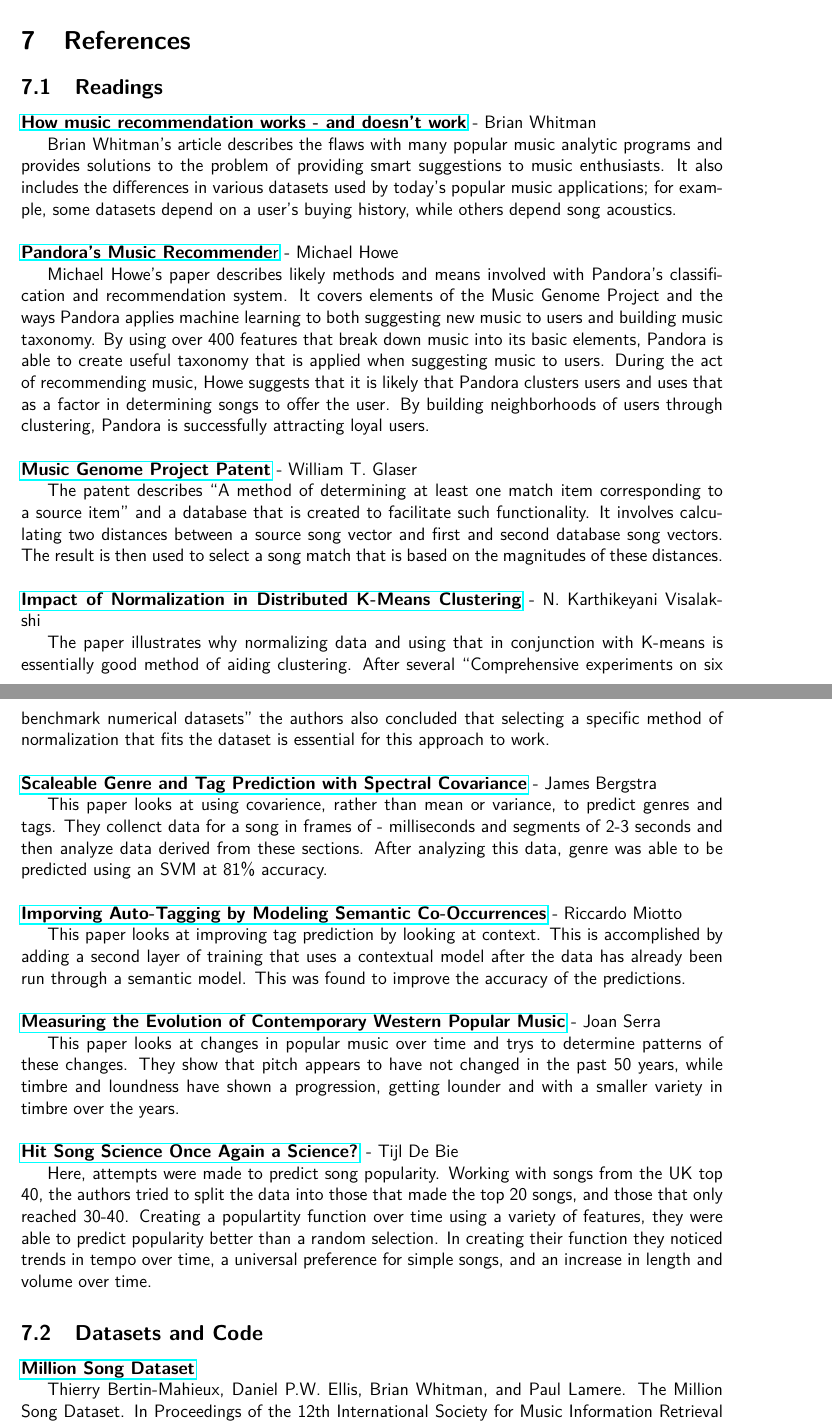
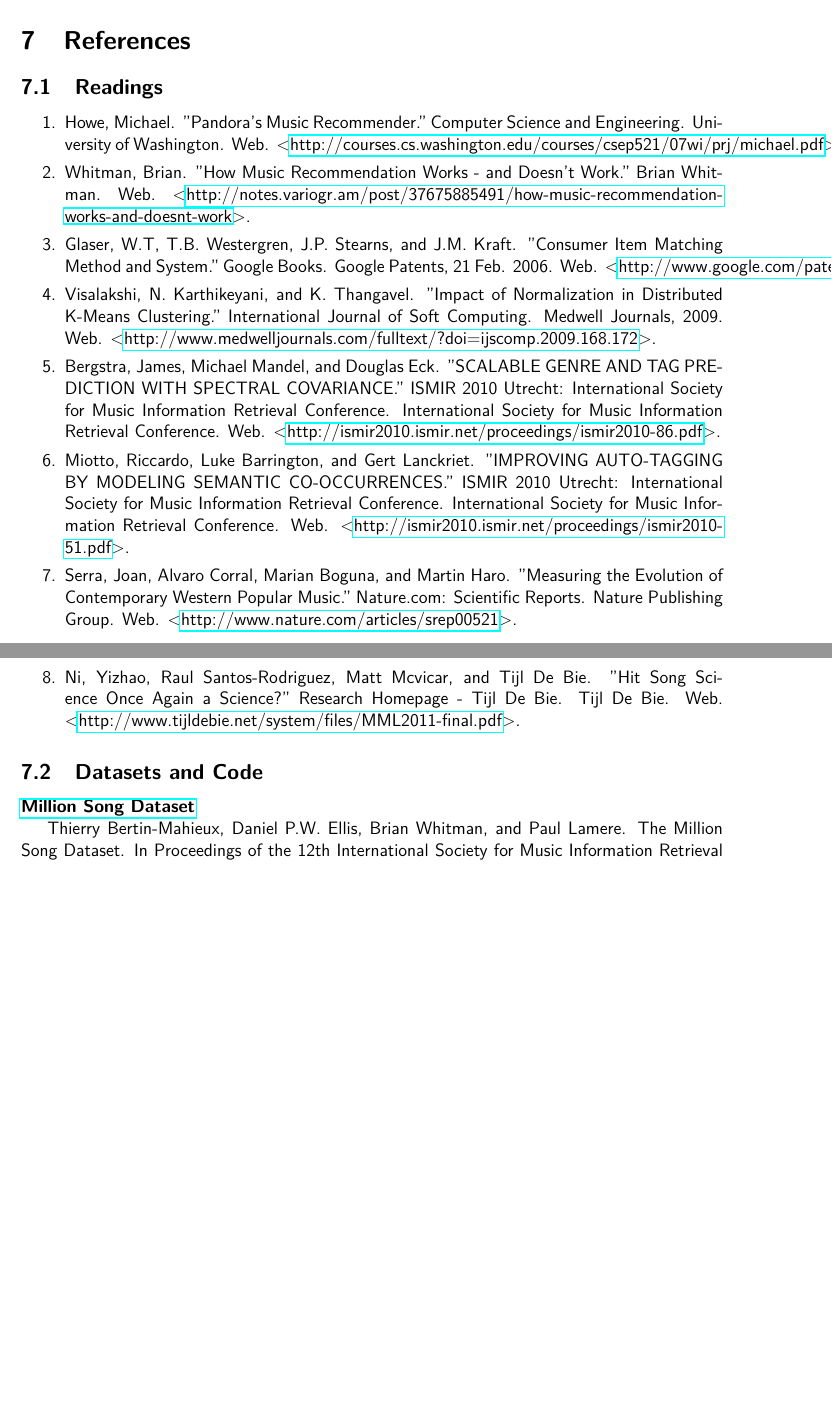
Before and after one commit to mrhampson/MUSE, a LaTeX document (report/document.tex): two parts of pages 9 and 10 of 13, joined at a grey line, cut so that both start at the same text, the shorter picture padded with empty space. Compiled offline with pdfLaTeX.

Commit message:
Reformat all resources in Readings to be MLA citation

```diff
--- a/report/document.tex
+++ b/report/document.tex
@@ -242,47 +242,24 @@
 
 \subsection{Readings}
 \label{subsec:readings}
-\href{http://notes.variogr.am/post/37675885491/how-music-recommendation-works-and-doesnt-work}{\textbf{How music recommendation works - and doesn't work}} - Brian Whitman
+\begin{enumerate}
+    \item Howe, Michael. "Pandora's Music Recommender." Computer Science and Engineering. University of Washington. Web. $<$\href{http://courses.cs.washington.edu/courses/csep521/07wi/prj/michael.pdf}{http://courses.cs.washington.edu/courses/csep521/07wi/prj/michael.pdf}$>$.\vspace{-1ex}
 
-Brian Whitman's article describes the flaws with many popular music analytic programs and provides solutions to the problem of providing smart suggestions to music enthusiasts. It also includes the differences in various datasets used by today's popular music applications; for example, some datasets depend on a user's buying history, while others depend song acoustics.
-\\
-\\
-\href{http://courses.cs.washington.edu/courses/csep521/07wi/prj/michael.pdf}{\textbf{Pandora's Music Recommende}r} - Michael Howe
+    \item Whitman, Brian. "How Music Recommendation Works - and Doesn't Work." Brian Whitman. Web. $<$\href{http://notes.variogr.am/post/37675885491/how-music-recommendation-works-and-doesnt-work}{http://notes.variogr.am/post/37675885491/how-music-recommendation-works-and-doesnt-work}$>$.\vspace{-1ex}
 
-Michael Howe's paper describes likely methods and means involved with Pandora's classification and recommendation system. It covers elements of the Music Genome Project and the ways Pandora applies machine learning to both suggesting new music to users and building music taxonomy. By using over 400 features that break down music into its basic elements, Pandora is able to create useful taxonomy that is applied when suggesting music to users. During the act of recommending music, Howe suggests that it is likely that Pandora clusters users and uses that as a factor in determining songs to offer the user. By building neighborhoods of users through clustering, Pandora is successfully attracting loyal users.
-\\
-\\
-\href{http://www.google.com/patents/US7003515?dq=7,003,515}{\textbf{Music Genome Project Patent}} - William T. Glaser
+    \item Glaser, W.T, T.B. Westergren, J.P. Stearns, and J.M. Kraft. "Consumer Item Matching Method and System." Google Books. Google Patents, 21 Feb. 2006. Web. $<$\href{http://www.google.com/patents/US7003515?dq=7,003,515}{http://www.google.com/patents/US7003515?dq=7,003,515}$>$.\vspace{-1ex}
 
-The patent describes  ``A method of determining at least one match item corresponding to a source item'' and a database that is created to facilitate such functionality. It involves calculating two distances between a source song vector and  first and second database song vectors. The result is then used to select a song match that is based on the magnitudes of these distances.
-\\
-\\
-\href{http://www.medwelljournals.com/fulltext/?doi=ijscomp.2009.168.172}{\textbf{Impact of Normalization in Distributed K-Means Clustering}} - N. Karthikeyani Visalakshi
+    \item Visalakshi, N. Karthikeyani, and K. Thangavel. "Impact of Normalization in Distributed K-Means Clustering." International Journal of Soft Computing. Medwell Journals, 2009. Web. $<$\href{http://www.medwelljournals.com/fulltext/?doi=ijscomp.2009.168.172}{http://www.medwelljournals.com/fulltext/?doi=ijscomp.2009.168.172}$>$.\vspace{-1ex}
 
-The paper illustrates why normalizing data and using that in conjunction with K-means is essentially good method of aiding clustering. After several ``Comprehensive experiments on six benchmark numerical datasets'' the authors also concluded that selecting a specific method of normalization that fits the dataset is essential for this approach to work.
-\\
-\\
-\href{http://ismir2010.ismir.net/proceedings/ismir2010-86.pdf}{\textbf{Scaleable Genre and Tag Prediction with Spectral Covariance}} - James Bergstra
+    \item Bergstra, James, Michael Mandel, and Douglas Eck. "SCALABLE GENRE AND TAG PREDICTION WITH SPECTRAL COVARIANCE." ISMIR 2010 Utrecht: International Society for Music Information Retrieval Conference. International Society for Music Information Retrieval Conference. Web. $<$\href{http://ismir2010.ismir.net/proceedings/ismir2010-86.pdf}{http://ismir2010.ismir.net/proceedings/ismir2010-86.pdf}$>$.\vspace{-1ex}
 
-This paper looks at using covarience, rather than mean or variance, to predict genres and tags. They collenct data for a song in frames of
-- milliseconds and segments of 2-3 seconds and then analyze data derived from these sections. After analyzing this data, genre was able to be predicted using an SVM at 81\% accuracy.
-\\
-\\
-\href{http://ismir2010.ismir.net/proceedings/ismir2010-86.pdf}{\textbf{Imporving Auto-Tagging by Modeling Semantic Co-Occurrences}} - Riccardo Miotto
+    \item Miotto, Riccardo, Luke Barrington, and Gert Lanckriet. "IMPROVING AUTO-TAGGING BY MODELING SEMANTIC CO-OCCURRENCES." ISMIR 2010 Utrecht: International Society for Music Information Retrieval Conference. International Society for Music Information Retrieval Conference. Web. $<$\href{http://ismir2010.ismir.net/proceedings/ismir2010-51.pdf}{http://ismir2010.ismir.net/proceedings/ismir2010-51.pdf}$>$.\vspace{-1ex}
 
-This paper looks at improving tag prediction by looking at context. This is accomplished by adding a second layer of training that uses a contextual model after the data has already been run through a semantic model. This was found to improve the accuracy of the predictions.
-\\
-\\
-\href{http://www.nature.com/articles/srep00521}{\textbf{Measuring the Evolution of Contemporary Western Popular Music}} - Joan Serra
+    \item Serra, Joan, Alvaro Corral, Marian Boguna, and Martin Haro. "Measuring the Evolution of Contemporary Western Popular Music." Nature.com: Scientific Reports. Nature Publishing Group. Web. $<$\href{http://www.nature.com/articles/srep00521}{http://www.nature.com/articles/srep00521}$>$.\vspace{-1ex}
 
-This paper looks at changes in popular music over time and trys to determine patterns of these changes. They show that pitch appears to have not changed in the past 50 years, while timbre and loundness have shown  a progression, getting lounder and with a smaller variety in timbre over the years.
-\\
-\\
-\href{http://www.tijldebie.net/system/files/MML2011-final.pdf}{\textbf{Hit Song Science Once Again a Science?}} - Tijl De Bie
+    \item Ni, Yizhao, Raul Santos-Rodriguez, Matt Mcvicar, and Tijl De Bie. "Hit Song Science Once Again a Science?" Research Homepage - Tijl De Bie. Tijl De Bie. Web. $<$\href{http://www.tijldebie.net/system/files/MML2011-final.pdf}{http://www.tijldebie.net/system/files/MML2011-final.pdf}$>$.
 
-Here, attempts were made to predict song popularity. Working with songs from the UK top 40, the authors tried to split the data into those that made the top 20 songs, and those that only reached 30-40. Creating a populartity function over time using a variety of features, they were able to predict popularity better than a random selection. In creating their function they noticed trends in tempo over time, a universal preference for simple songs, and an increase in length and volume over time.
-
-
+\end{enumerate}
 \subsection{Datasets and Code}
 \label{subsec:datasetsAndCode}
 \href{http://labrosa.ee.columbia.edu/millionsong/}{\textbf{Million Song Dataset}}
```
